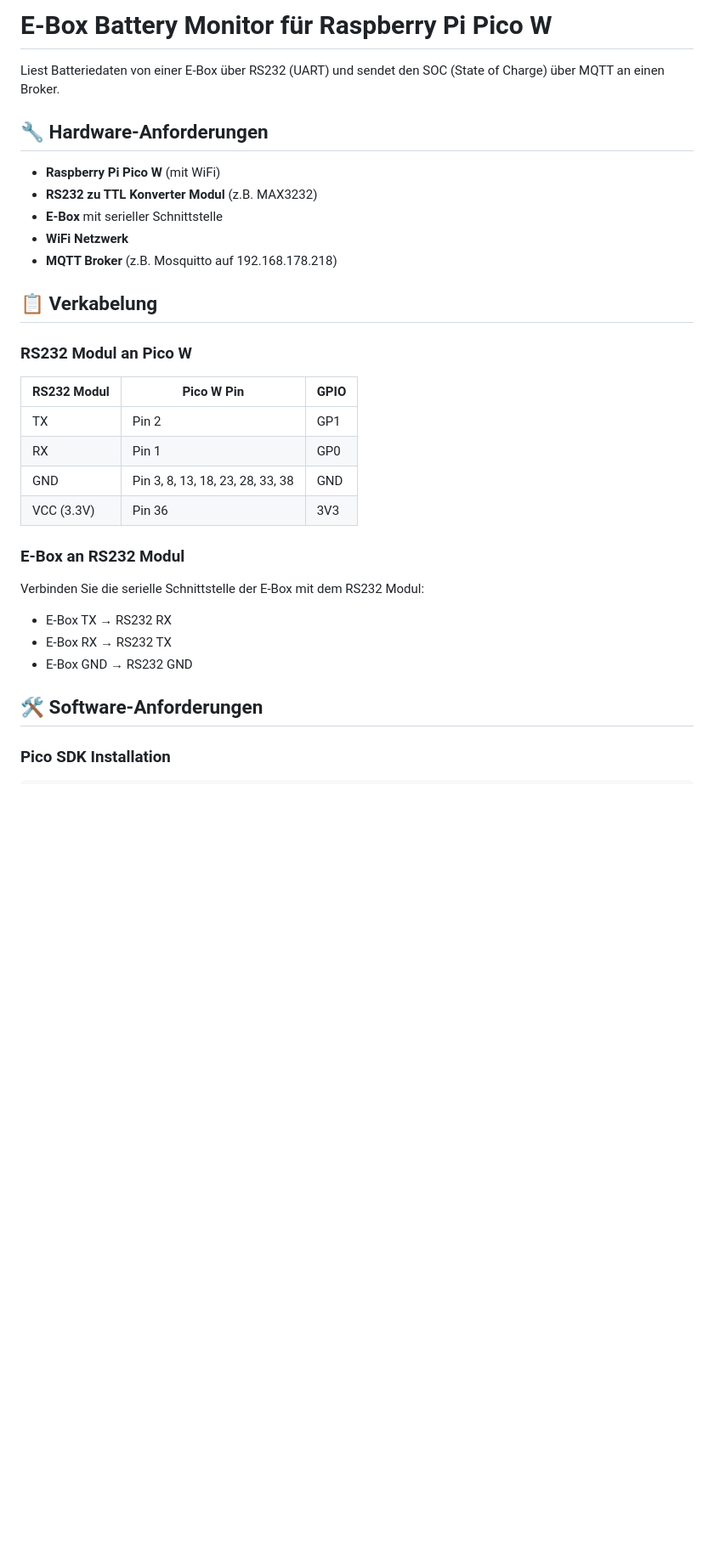
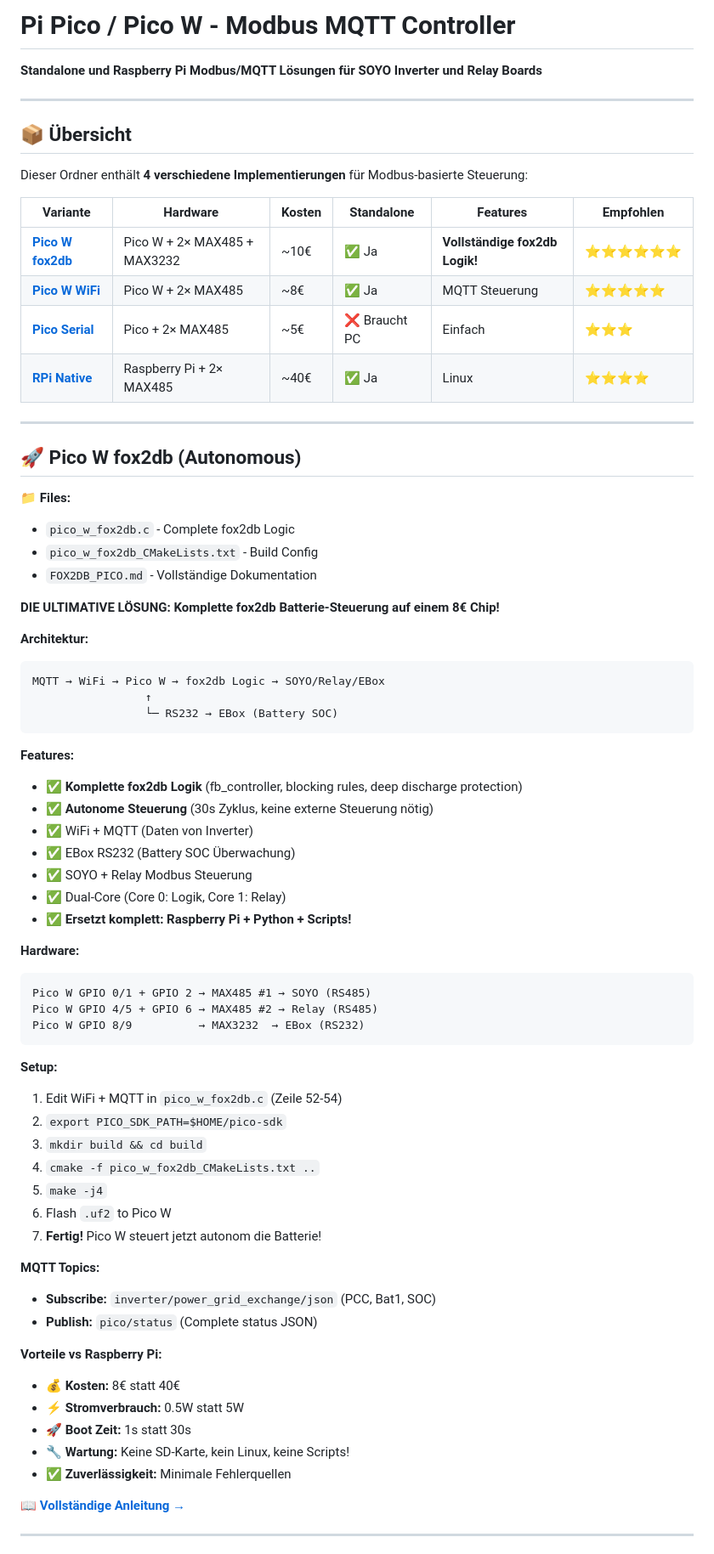
Before and after one commit to gerontec/sofar, a Markdown page: pi_picow/README.md, the part around one of its changes. Shown at 85% size. GitHub-like rendering; blank space fills up the shorter version.

Commit message:
Update pi_picow README with comprehensive variant overview
Co-Authored-By: Claude Sonnet 4.6 <noreply@anthropic.com>

````diff
--- a/pi_picow/README.md
+++ b/pi_picow/README.md
@@ -1,33 +1,75 @@
-# E-Box Battery Monitor für Raspberry Pi Pico W
+# Pi Pico / Pico W - Modbus MQTT Controller
 
-Liest Batteriedaten von einer E-Box über RS232 (UART) und sendet den SOC (State of Charge) über MQTT an einen Broker.
+**Standalone und Raspberry Pi Modbus/MQTT Lösungen für SOYO Inverter und Relay Boards**
 
-## 🔧 Hardware-Anforderungen
+---
 
-- **Raspberry Pi Pico W** (mit WiFi)
-- **RS232 zu TTL Konverter Modul** (z.B. MAX3232)
-- **E-Box** mit serieller Schnittstelle
-- **WiFi Netzwerk**
-- **MQTT Broker** (z.B. Mosquitto auf 192.168.178.218)
+## 📦 Übersicht
 
-## 📋 Verkabelung
+Dieser Ordner enthält **4 verschiedene Implementierungen** für Modbus-basierte Steuerung:
 
-### RS232 Modul an Pico W
+| Variante | Hardware | Kosten | Standalone | Features | Empfohlen |
+|----------|----------|--------|------------|----------|-----------|
+| **[Pico W fox2db](#pico-w-fox2db-autonomous)** | Pico W + 2× MAX485 + MAX3232 | ~10€ | ✅ Ja | **Vollständige fox2db Logik!** | ⭐⭐⭐⭐⭐⭐ |
+| **[Pico W WiFi](#pico-w-wifi-mqtt)** | Pico W + 2× MAX485 | ~8€ | ✅ Ja | MQTT Steuerung | ⭐⭐⭐⭐⭐ |
+| **[Pico Serial](#pico-serial)** | Pico + 2× MAX485 | ~5€ | ❌ Braucht PC | Einfach | ⭐⭐⭐ |
+| **[RPi Native](#raspberry-pi-native)** | Raspberry Pi + 2× MAX485 | ~40€ | ✅ Ja | Linux | ⭐⭐⭐⭐ |
 
-| RS232 Modul | Pico W Pin | GPIO |
-|-------------|------------|------|
-| TX          | Pin 2      | GP1  |
-| RX          | Pin 1      | GP0  |
-| GND         | Pin 3, 8, 13, 18, 23, 28, 33, 38 | GND  |
-| VCC (3.3V)  | Pin 36     | 3V3  |
+---
 
-### E-Box an RS232 Modul
+## 🚀 Pico W fox2db (Autonomous)
 
-Verbinden Sie die serielle Schnittstelle der E-Box mit dem RS232 Modul:
-- E-Box TX → RS232 RX
-- E-Box RX → RS232 TX
-- E-Box GND → RS232 GND
+**📁 Files:**
+- `pico_w_fox2db.c` - Complete fox2db Logic
+- `pico_w_fox2db_CMakeLists.txt` - Build Config
+- `FOX2DB_PICO.md` - Vollständige Dokumentation
 
-## 🛠️ Software-Anforderungen
+**DIE ULTIMATIVE LÖSUNG: Komplette fox2db Batterie-Steuerung auf einem 8€ Chip!**
 
-### Pico SDK Installation
+**Architektur:**
+```
+MQTT → WiFi → Pico W → fox2db Logic → SOYO/Relay/EBox
+                 ↑
+                 └─ RS232 → EBox (Battery SOC)
+```
+
+**Features:**
+- ✅ **Komplette fox2db Logik** (fb_controller, blocking rules, deep discharge protection)
+- ✅ **Autonome Steuerung** (30s Zyklus, keine externe Steuerung nötig)
+- ✅ WiFi + MQTT (Daten von Inverter)
+- ✅ EBox RS232 (Battery SOC Überwachung)
+- ✅ SOYO + Relay Modbus Steuerung
+- ✅ Dual-Core (Core 0: Logik, Core 1: Relay)
+- ✅ **Ersetzt komplett: Raspberry Pi + Python + Scripts!**
+
+**Hardware:**
+```
+Pico W GPIO 0/1 + GPIO 2 → MAX485 #1 → SOYO (RS485)
+Pico W GPIO 4/5 + GPIO 6 → MAX485 #2 → Relay (RS485)
+Pico W GPIO 8/9          → MAX3232  → EBox (RS232)
+```
+
+**Setup:**
+1. Edit WiFi + MQTT in `pico_w_fox2db.c` (Zeile 52-54)
+2. `export PICO_SDK_PATH=$HOME/pico-sdk`
+3. `mkdir build && cd build`
+4. `cmake -f pico_w_fox2db_CMakeLists.txt ..`
+5. `make -j4`
+6. Flash `.uf2` to Pico W
+7. **Fertig!** Pico W steuert jetzt autonom die Batterie!
+
+**MQTT Topics:**
+- **Subscribe:** `inverter/power_grid_exchange/json` (PCC, Bat1, SOC)
+- **Publish:** `pico/status` (Complete status JSON)
+
+**Vorteile vs Raspberry Pi:**
+- 💰 **Kosten:** 8€ statt 40€
+- ⚡ **Stromverbrauch:** 0.5W statt 5W
+- 🚀 **Boot Zeit:** 1s statt 30s
+- 🔧 **Wartung:** Keine SD-Karte, kein Linux, keine Scripts!
+- ✅ **Zuverlässigkeit:** Minimale Fehlerquellen
+
+**📖 [Vollständige Anleitung →](FOX2DB_PICO.md)**
+
+---
+
````
Also changed, not shown: other parts of pi_picow/README.md (+320 -190 lines).
